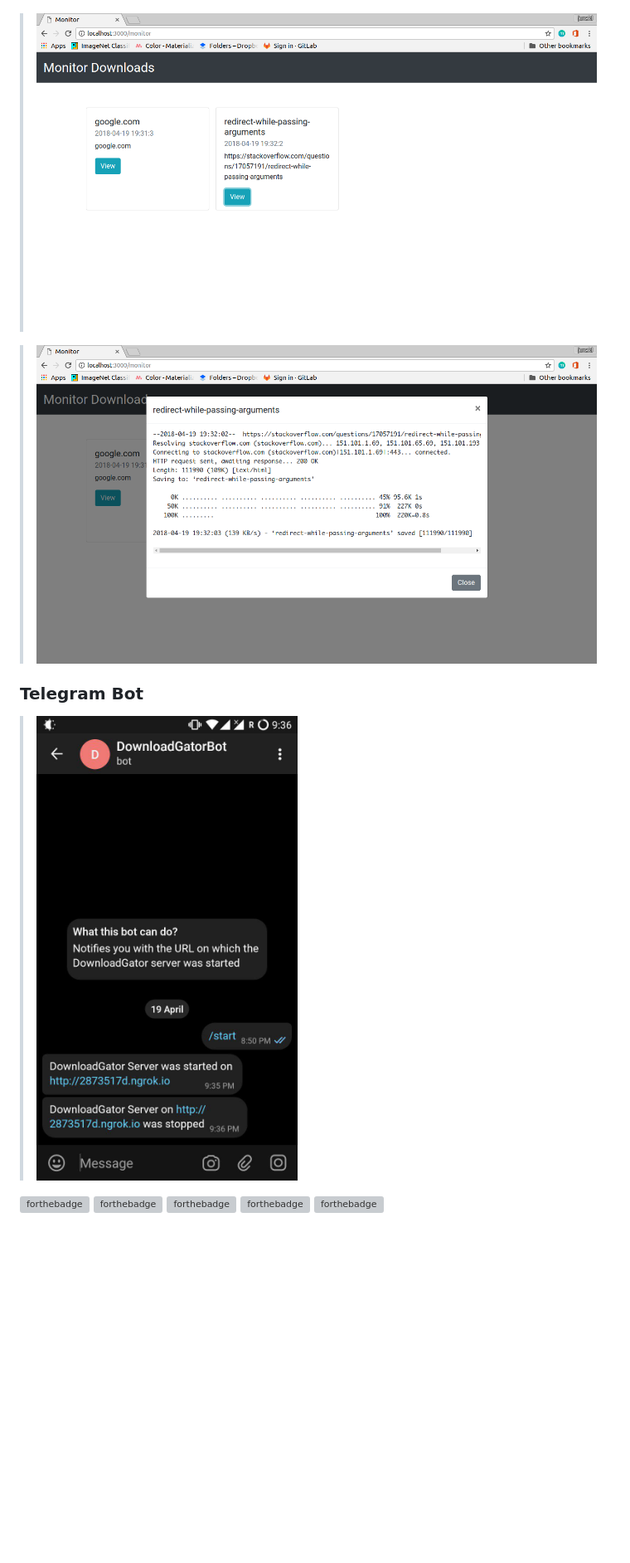
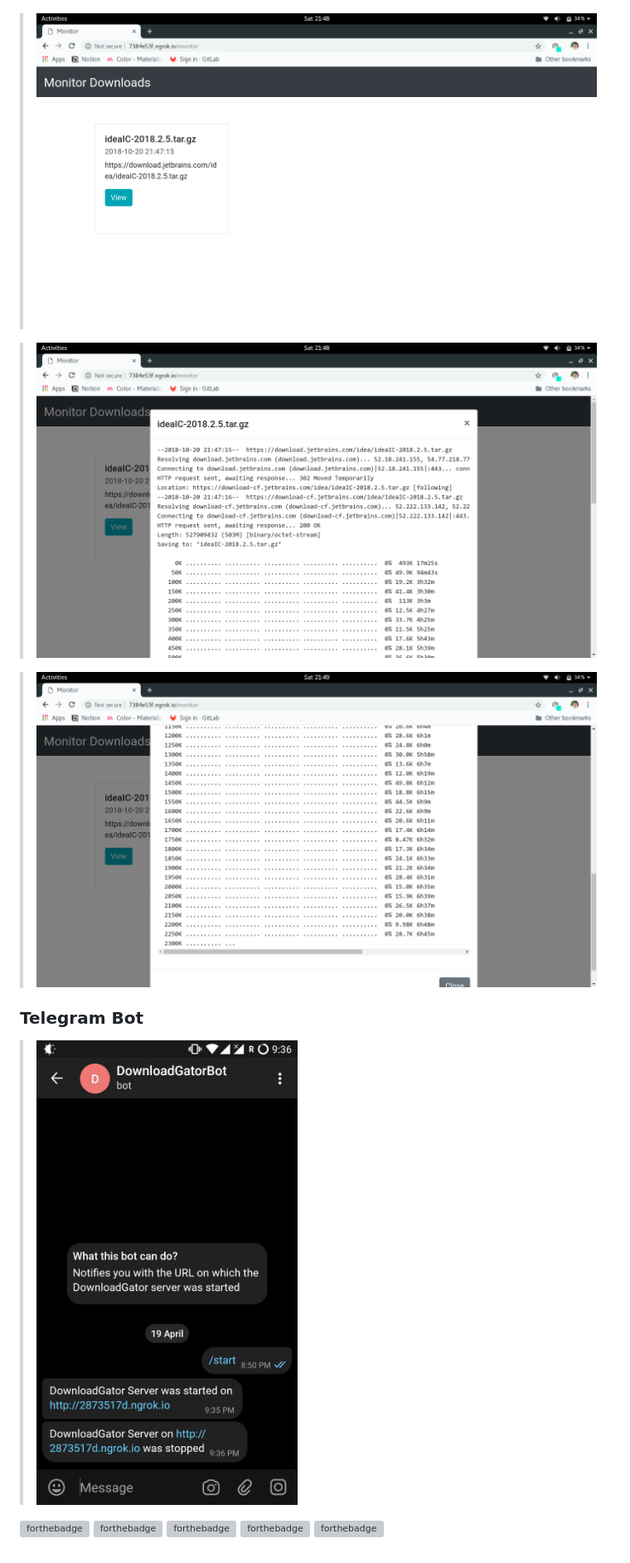
Before and after one commit to junaidrahim/DownloadGator, a Markdown page: README.md, the part around the change printed below. Shown: that part at 83% size. Rendered like a GitHub page; pictures changed too: screenshots/b.png, screenshots/c.png, screenshots/d.png; blank space fills up the shorter version; grey boxes are pictures that could not be loaded.

Commit message:
README change and added gitignore

```diff
--- a/README.md
+++ b/README.md
@@ -42,8 +44,11 @@ To clear the `Downloads/` folder and reset the `Downloads/downloads.json` file,
 
 > ![Main](screenshots/c.png)
 
+
+> ![Main](screenshots/d.png)
+
 ### Telegram Bot
-> <img src="screenshots/d.png" width="400px">
+> <img src="screenshots/e.png" width="400px">
 
 
 [![forthebadge](https://forthebadge.com/images/badges/for-you.svg)](https://forthebadge.com)
```
Also changed, not shown: other parts of README.md (+7 -5 lines), 3 other files.
